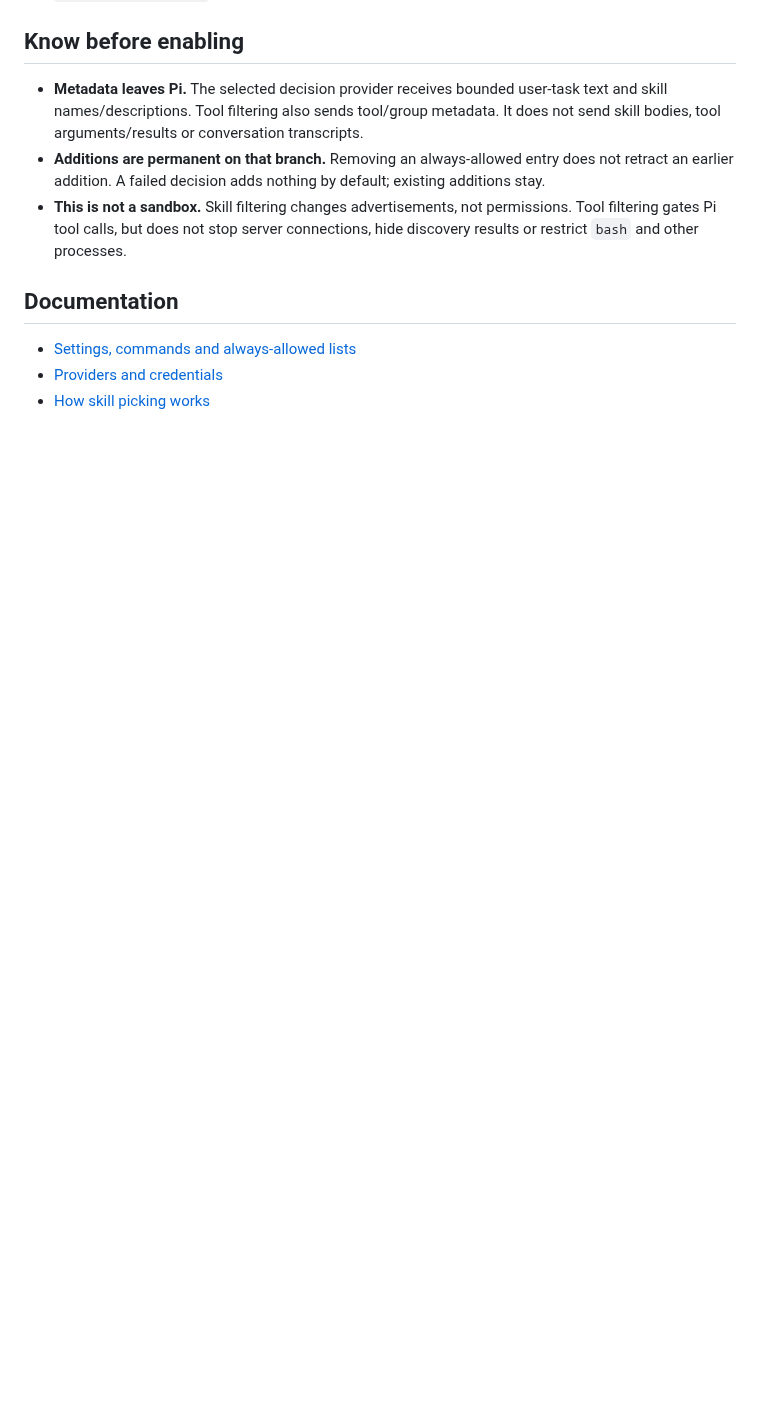
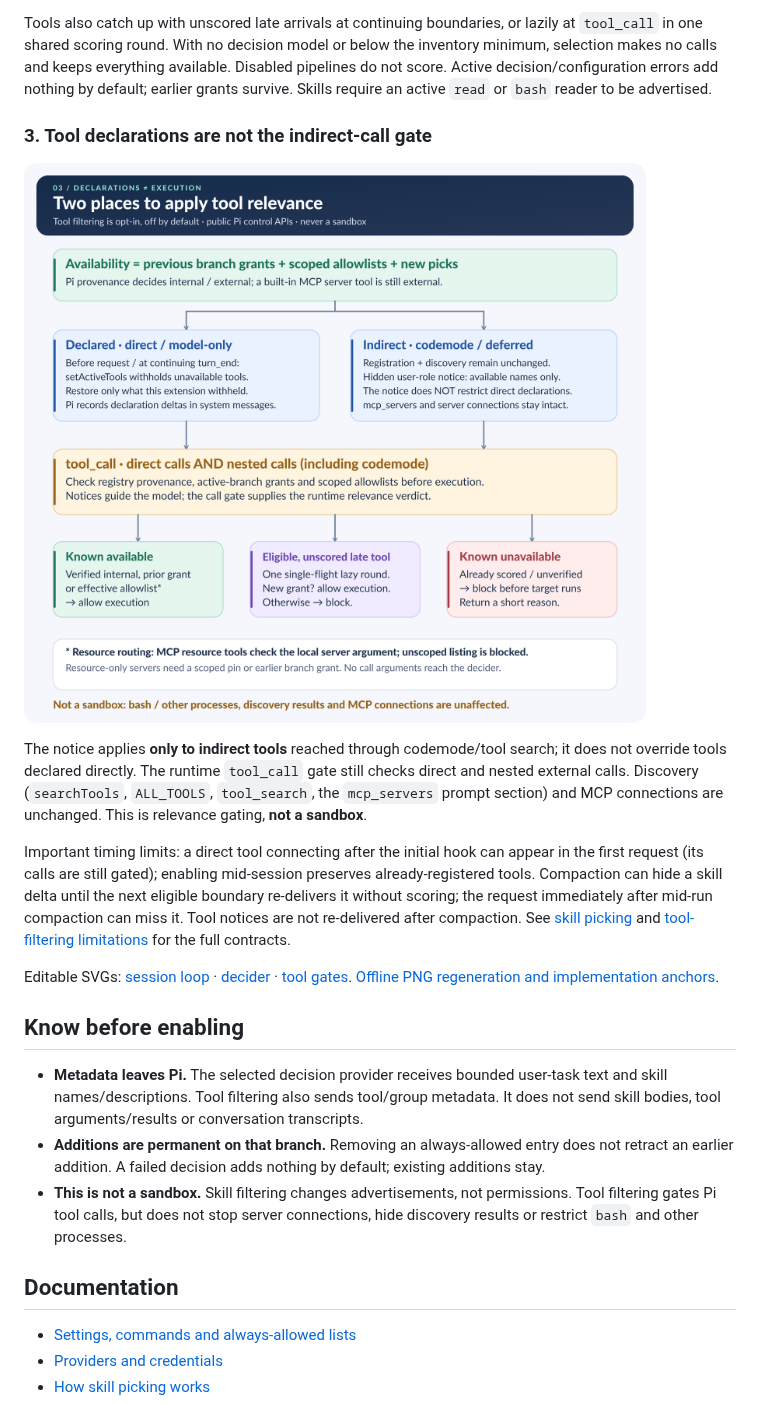
Before and after one commit to championswimmer/pi-context-decisions, a Markdown page: README.md, the part around one of its changes. Rendered like a GitHub page; pictures changed too: docs/assets/tool-availability-gates.png (added); blank space fills up the shorter version.

Commit message:
docs: illustrate agent session and context-selection flow

```diff
--- a/README.md
+++ b/README.md
@@ -61,3 +81,15 @@ Add essentials to the Tools tab's always-allowed lists, then start a fresh sessi
+Tools also catch up with unscored late arrivals at continuing boundaries, or lazily at `tool_call` in one shared scoring round. With no decision model or below the inventory minimum, selection makes no calls and keeps everything available. Disabled pipelines do not score. Active decision/configuration errors add nothing by default; earlier grants survive. Skills require an active `read` or `bash` reader to be advertised.
+
+### 3. Tool declarations are not the indirect-call gate
+
+![Declared direct/model-only tools are reconciled through setActiveTools; indirect tools remain discoverable with an availability notice. Every direct or nested call passes tool_call, which allows existing grants, lazily scores eligible late tools, or blocks execution.](docs/assets/tool-availability-gates.png)
+
+The notice applies **only to indirect tools** reached through codemode/tool search; it does not override tools declared directly. The runtime `tool_call` gate still checks direct and nested external calls. Discovery (`searchTools`, `ALL_TOOLS`, `tool_search`, the `mcp_servers` prompt section) and MCP connections are unchanged. This is relevance gating, **not a sandbox**.
+
+Important timing limits: a direct tool connecting after the initial hook can appear in the first request (its calls are still gated); enabling mid-session preserves already-registered tools. Compaction can hide a skill delta until the next eligible boundary re-delivers it without scoring; the request immediately after mid-run compaction can miss it. Tool notices are not re-delivered after compaction. See [skill picking](docs/skill-picking.md) and [tool-filtering limitations](docs/tool-filtering.md#limits-stated-plainly) for the full contracts.
+
+Editable SVGs: [session loop](docs/assets/agent-session-loop.svg) · [decider](docs/assets/context-decider.svg) · [tool gates](docs/assets/tool-availability-gates.svg). [Offline PNG regeneration and implementation anchors](docs/assets/README.md).
+
 ## Know before enabling
 
 - **Metadata leaves Pi.** The selected decision provider receives bounded user-task text and skill names/descriptions. Tool filtering also sends tool/group metadata. It does not send skill bodies, tool arguments/results or conversation transcripts.
```
Also changed, not shown: other parts of README.md (+20 -0 lines), docs/assets/README.md (added, +34 -0 lines), docs/assets/agent-session-loop.png (added), docs/assets/context-decider.png (added), 4 other files.
